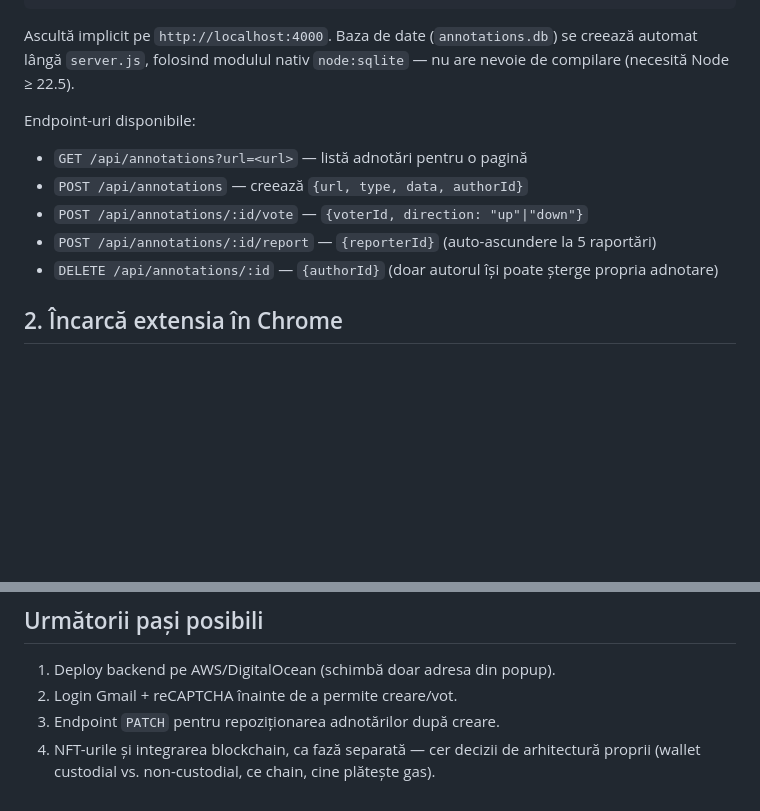
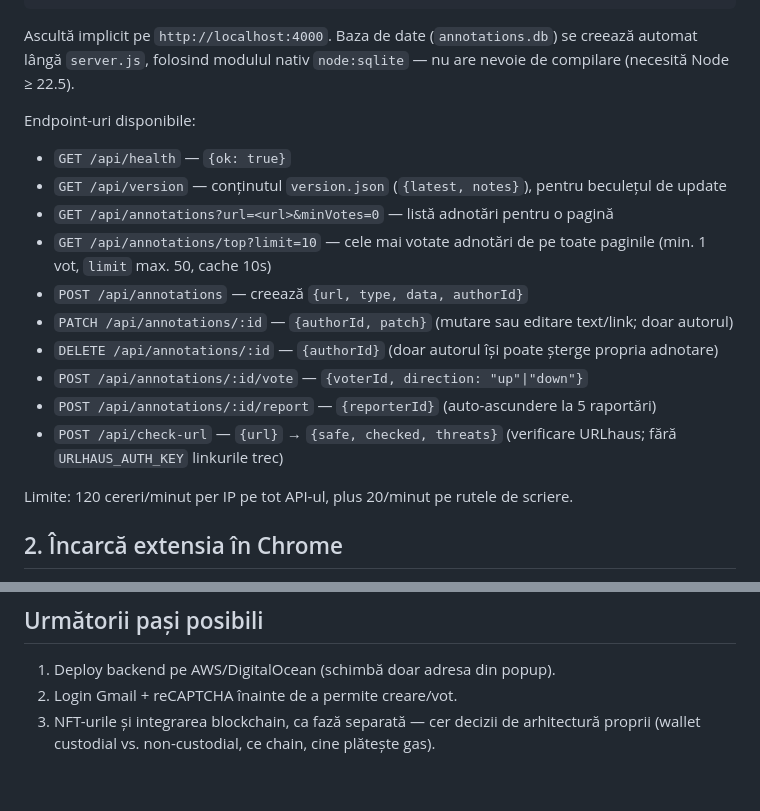
Before and after one commit to jastincheis/web-annotation-extension, a Markdown page: README.md, 2 parts joined by grey strips. Drawn GitHub-style; blank space fills up the shorter version.

```diff
--- a/README.md
+++ b/README.md
@@ -29,11 +29,20 @@ creează automat lângă `server.js`, folosind modulul nativ `node:sqlite` — n
 nevoie de compilare (necesită Node ≥ 22.5).
 
 Endpoint-uri disponibile:
-- `GET /api/annotations?url=<url>` — listă adnotări pentru o pagină
+- `GET /api/health` — `{ok: true}`
+- `GET /api/version` — conținutul `version.json` (`{latest, notes}`), pentru beculețul de update
+- `GET /api/annotations?url=<url>&minVotes=0` — listă adnotări pentru o pagină
+- `GET /api/annotations/top?limit=10` — cele mai votate adnotări de pe toate paginile
+  (min. 1 vot, `limit` max. 50, cache 10s)
 - `POST /api/annotations` — creează `{url, type, data, authorId}`
+- `PATCH /api/annotations/:id` — `{authorId, patch}` (mutare sau editare text/link; doar autorul)
+- `DELETE /api/annotations/:id` — `{authorId}` (doar autorul își poate șterge propria adnotare)
 - `POST /api/annotations/:id/vote` — `{voterId, direction: "up"|"down"}`
 - `POST /api/annotations/:id/report` — `{reporterId}` (auto-ascundere la 5 raportări)
-- `DELETE /api/annotations/:id` — `{authorId}` (doar autorul își poate șterge propria adnotare)
+- `POST /api/check-url` — `{url}` → `{safe, checked, threats}` (verificare URLhaus;
+  fără `URLHAUS_AUTH_KEY` linkurile trec)
+
+Limite: 120 cereri/minut per IP pe tot API-ul, plus 20/minut pe rutele de scriere.
 
 ## 2. Încarcă extensia în Chrome
 
@@ -87,6 +96,5 @@ Dacă rulezi backend-ul pe altă mașină/port, schimbă adresa din popup („Ad
 
 1. Deploy backend pe AWS/DigitalOcean (schimbă doar adresa din popup).
 2. Login Gmail + reCAPTCHA înainte de a permite creare/vot.
-3. Endpoint `PATCH` pentru repoziționarea adnotărilor după creare.
-4. NFT-urile și integrarea blockchain, ca fază separată — cer decizii de arhitectură
+3. NFT-urile și integrarea blockchain, ca fază separată — cer decizii de arhitectură
    proprii (wallet custodial vs. non-custodial, ce chain, cine plătește gas).
```
Also changed, not shown: CLAUDE.md (added, +52 -0 lines).
